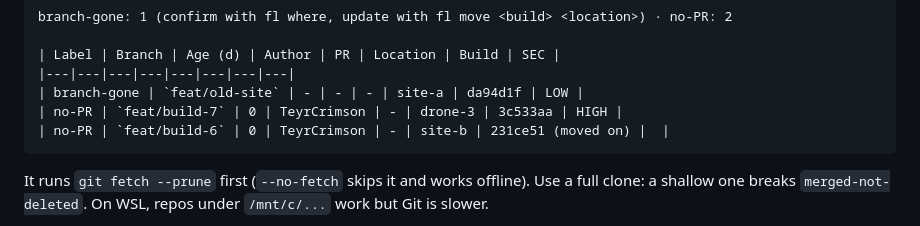
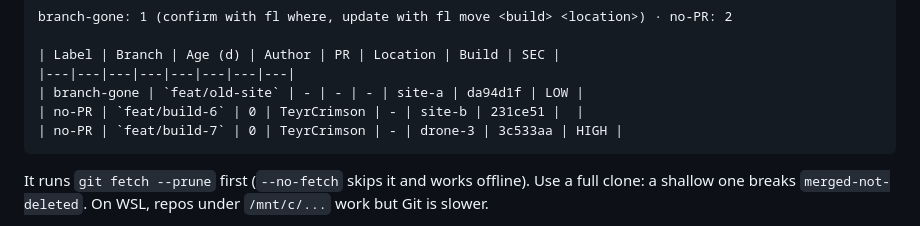
Before and after one commit to TeyrCrimson/field-ledger, a Markdown page: README.md, the part around the change. Drawn GitHub-style.

Commit message:
docs(readme): the board example is the real run, unedited
Co-Authored-By: Claude Opus 5.5 <noreply@anthropic.com>

````diff
--- a/README.md
+++ b/README.md
@@ -385,8 +385,8 @@ branch-gone: 1 (confirm with fl where, update with fl move <build> <location>)
 | Label | Branch | Age (d) | Author | PR | Location | Build | SEC |
 |---|---|---|---|---|---|---|---|
 | branch-gone | `feat/old-site` | - | - | - | site-a | da94d1f | LOW |
+| no-PR | `feat/build-6` | 0 | TeyrCrimson | - | site-b | 231ce51 |  |
 | no-PR | `feat/build-7` | 0 | TeyrCrimson | - | drone-3 | 3c533aa | HIGH |
-| no-PR | `feat/build-6` | 0 | TeyrCrimson | - | site-b | 231ce51 (moved on) |  |
 ```
 
 It runs `git fetch --prune` first (`--no-fetch` skips it and works offline). Use a full clone:
````
